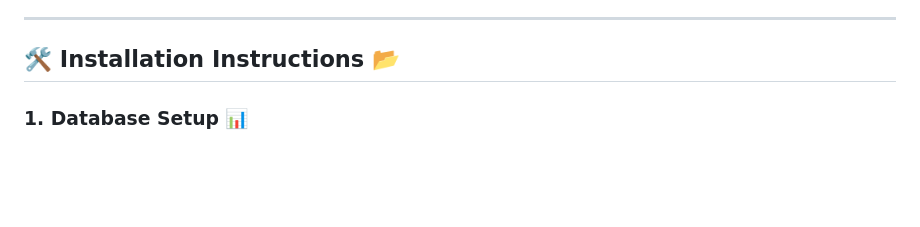
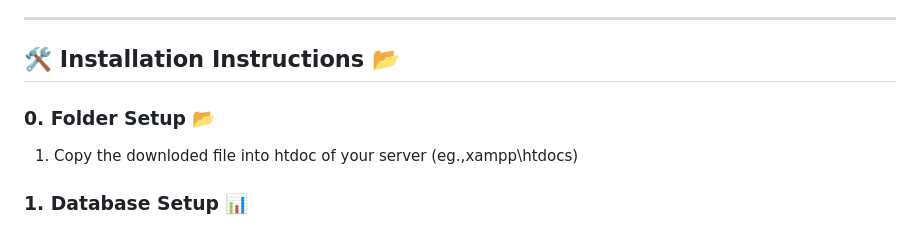
Before and after one commit to rudrarathod/ChatApp, a Markdown page: README.md, the part around the change. GitHub-like rendering; blank space fills up the shorter version.

```diff
--- a/README.md
+++ b/README.md
@@ -41,6 +41,10 @@ ChatApp is a campus-level communication platform designed to ensure secure and e
 ---
 
 ## 🛠️ Installation Instructions 📂
+
+### 0. Folder Setup 📂
+
+1. Copy the downloded file into htdoc of your server (eg.,xampp\htdocs)
 
 ### 1. Database Setup 📊
 
```
